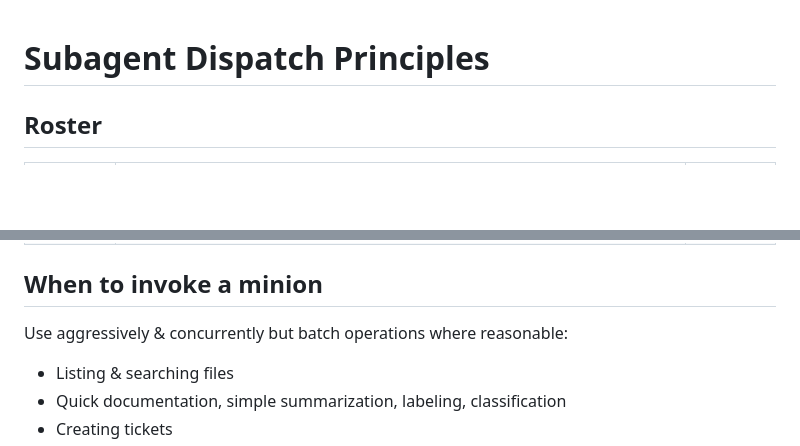
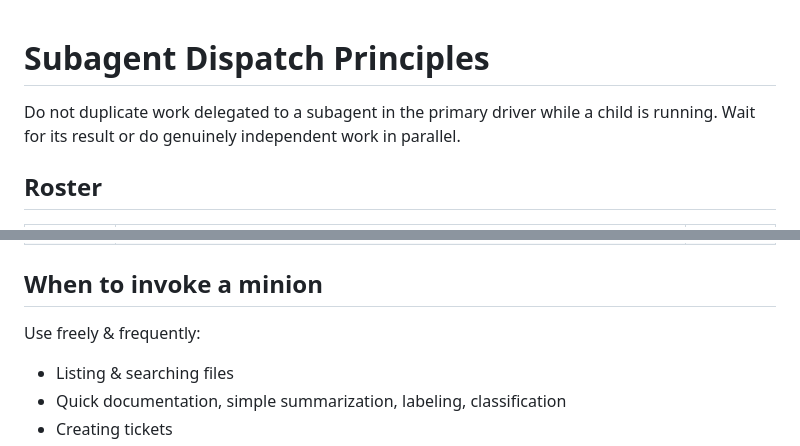
Before and after one commit to akhilsbehl/configs, a Markdown page: SUBAGENT_DISPATCH_PRINCIPLES.md, 2 parts joined by grey strips. Drawn GitHub-style; blank space fills up the shorter version.

Commit message:
Add some clarity on waiting for delegated work.

```diff
--- a/SUBAGENT_DISPATCH_PRINCIPLES.md
+++ b/SUBAGENT_DISPATCH_PRINCIPLES.md
@@ -1,4 +1,7 @@
 # Subagent Dispatch Principles
+
+Do not duplicate work delegated to a subagent in the primary driver while a child is running.
+Wait for its result or do genuinely independent work in parallel.
 
 ## Roster
 
@@ -18,7 +21,7 @@
 
 ## When to invoke a minion
 
-Use aggressively & concurrently but batch operations where reasonable:
+Use freely & frequently:
 - Listing & searching files
 - Quick documentation, simple summarization, labeling, classification
 - Creating tickets
```
